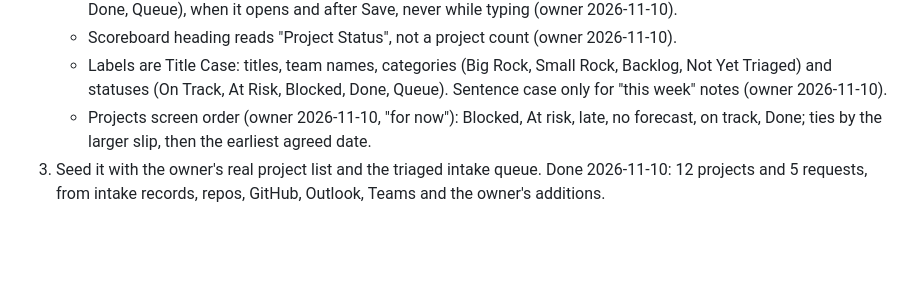
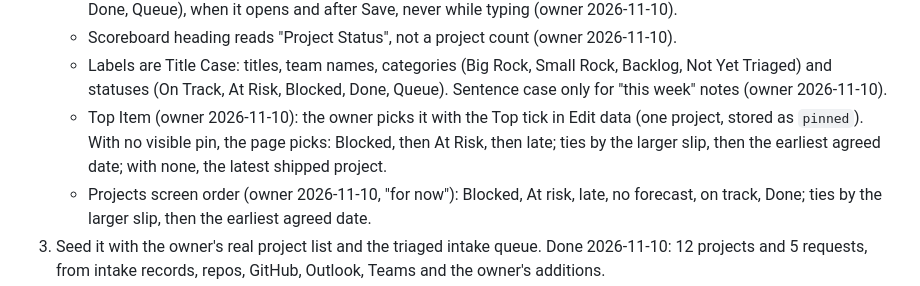
Before and after one commit to ssemwal-cdc/intake-triage, a Markdown page: docs/decisions/leadership-dashboard.md, the part around the change. Drawn GitHub-style; blank space fills up the shorter version.

Commit message:
decisions: owner pins the Top Item, page picks only without a pin
Co-Authored-By: Claude Opus 5.5 <noreply@anthropic.com>

```diff
--- a/docs/decisions/leadership-dashboard.md
+++ b/docs/decisions/leadership-dashboard.md
@@ -35,6 +35,7 @@ Plan: docs/decisions/leadership-dashboard.md#build-plan (claude.ai artifact)
    - Edit data sorts by rock (Big Rock, Small Rock, Backlog, Not Yet Triaged), then status (Blocked, At Risk, On Track, Done, Queue), when it opens and after Save, never while typing (owner 2026-11-10).
    - Scoreboard heading reads "Project Status", not a project count (owner 2026-11-10).
    - Labels are Title Case: titles, team names, categories (Big Rock, Small Rock, Backlog, Not Yet Triaged) and statuses (On Track, At Risk, Blocked, Done, Queue). Sentence case only for "this week" notes (owner 2026-11-10).
+   - Top Item (owner 2026-11-10): the owner picks it with the Top tick in Edit data (one project, stored as `pinned`). With no visible pin, the page picks: Blocked, then At Risk, then late; ties by the larger slip, then the earliest agreed date; with none, the latest shipped project.
    - Projects screen order (owner 2026-11-10, "for now"): Blocked, At risk, late, no forecast, on track, Done; ties by the larger slip, then the earliest agreed date.
 3. Seed it with the owner's real project list and the triaged intake queue. Done 2026-11-10: 12 projects and 5 requests, from intake records, repos, GitHub, Outlook, Teams and the owner's additions.
 4. Share it with Glen and Jared inside Compass.
```
